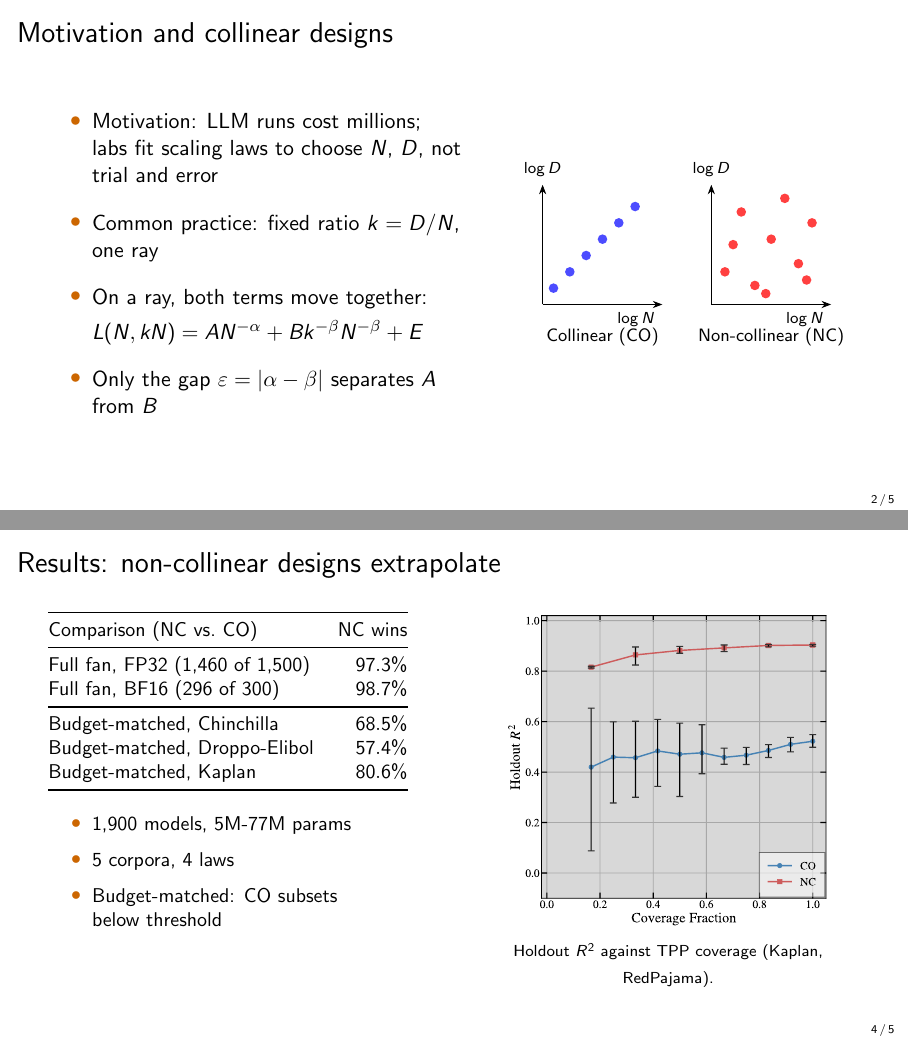
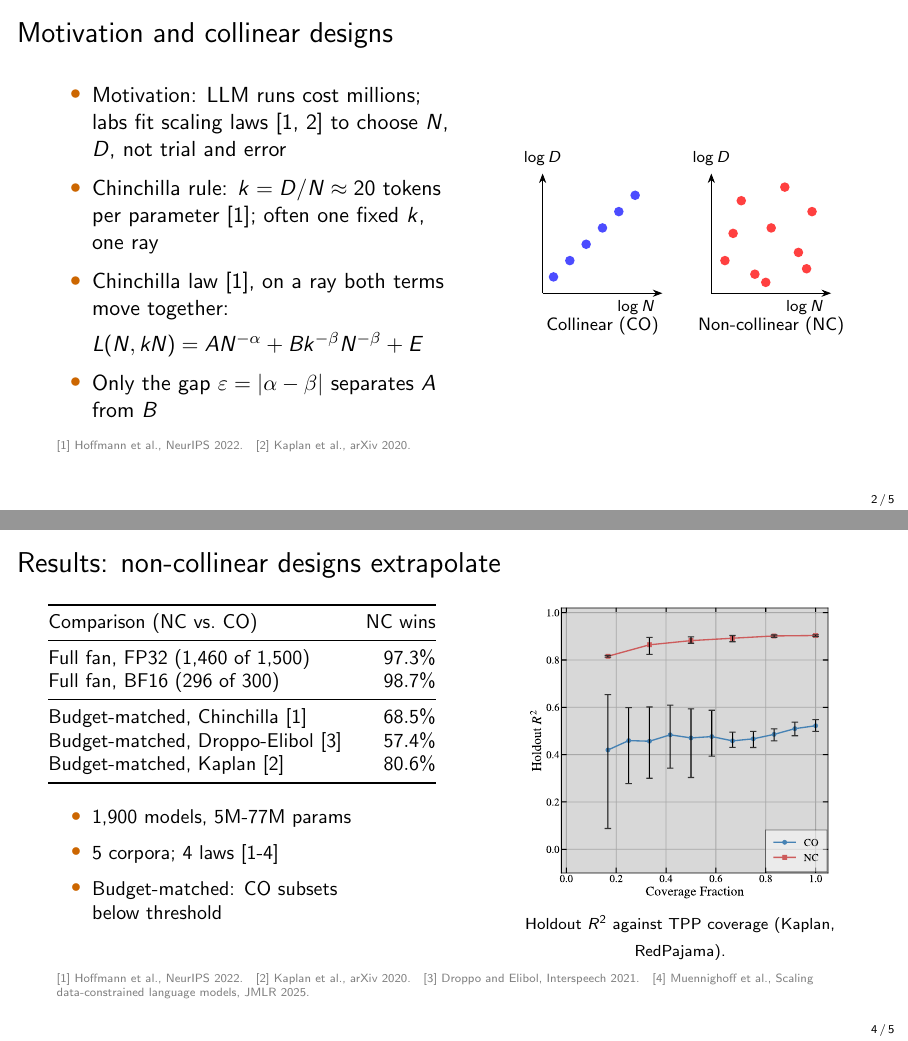
Before and after one commit to lab-v2/tpp-coverage, LaTeX slides (slides/tpp_neurips2026_slides.tex): pages 2 and 4 of 5, joined at a grey line. The pictures show the PDF file slides/tpp_neurips2026_slides.pdf that the author committed with the source.

Commit message:
Slides and page: state the Chinchilla rule and law with their source; cite every law used (Hoffmann, Kaplan, Droppo-Elibol, Muennighoff)
Co-Authored-By: Claude Opus 5.5 (1M context) <noreply@anthropic.com>
Claude-Session: https://claude.ai/code/session_012DGa3dYevActEzvqHgA1wL

```diff
--- a/slides/tpp_neurips2026_slides.tex
+++ b/slides/tpp_neurips2026_slides.tex
@@ -11,6 +11,8 @@
 \usepackage{amsmath,amssymb,booktabs,tikz,graphicx}
 \usetikzlibrary{arrows.meta}
 \graphicspath{{figures/}{build/}}
+% Short author-year sources, set at the foot of the slide that uses them.
+\newcommand{\slidecite}[1]{\vfill{\tiny\color{gray}#1\par}}
 
 \title{Tokens-per-Parameter Coverage Is Critical for\\Robust LLM Scaling Law Extrapolation}
 \author{Joshua Shay Kricheli\textsuperscript{*}\quad Alexander Lawrence Reid\textsuperscript{*}\quad
@@ -36,10 +38,10 @@
 \begin{frame}{Motivation and collinear designs}
   \begin{columns}[c]
     \begin{column}{0.52\textwidth}
-      \begin{itemize}\setlength{\itemsep}{10pt}
-        \item Motivation: LLM runs cost millions; labs fit scaling laws to choose $N$, $D$, not trial and~error
-        \item Common practice: fixed ratio $k = D/N$, one~ray
-        \item On a ray, both terms move~together:\\[4pt]
+      \begin{itemize}\setlength{\itemsep}{6pt}
+        \item Motivation: LLM runs cost millions; labs fit scaling laws [1,~2] to choose $N$, $D$, not trial and~error
+        \item Chinchilla rule: $k = D/N \approx 20$ tokens per parameter [1]; often one fixed $k$, one~ray
+        \item Chinchilla law [1], on a ray both terms move~together:\\[4pt]
           $L(N, kN) = A N^{-\alpha} + B k^{-\beta} N^{-\beta} + E$
         \item Only the gap $\varepsilon = |\alpha - \beta|$ separates $A$ from~$B$
       \end{itemize}
@@ -61,6 +63,7 @@
       \end{tikzpicture}
     \end{column}
   \end{columns}
+  \slidecite{[1] Hoffmann et al., NeurIPS 2022.\quad [2] Kaplan et al., arXiv 2020.}
 \end{frame}
 
 \begin{frame}{Theory: when the scale pair is identified}
@@ -83,7 +86,7 @@
 
 \begin{frame}{Results: non-collinear designs extrapolate}
   \begin{columns}[T]
-    \begin{column}{0.48\textwidth}
+    \begin{column}{0.51\textwidth}
       \small
       \begin{tabular}{@{}lr@{}}
         \toprule
@@ -92,25 +95,26 @@
         Full fan, FP32 (1,460 of 1,500) & $97.3\%$ \\
         Full fan, BF16 (296 of 300) & $98.7\%$ \\
         \midrule
-        Budget-matched, Chinchilla & $68.5\%$ \\
-        Budget-matched, Droppo-Elibol & $57.4\%$ \\
-        Budget-matched, Kaplan & $80.6\%$ \\
+        Budget-matched, Chinchilla [1] & $68.5\%$ \\
+        Budget-matched, Droppo-Elibol [3] & $57.4\%$ \\
+        Budget-matched, Kaplan [2] & $80.6\%$ \\
         \bottomrule
       \end{tabular}
 
       \vspace{6pt}
       \begin{itemize}
         \item 1,900 models, 5M-77M params
-        \item 5 corpora, 4 laws
+        \item 5 corpora; 4 laws [1-4]
         \item Budget-matched: CO subsets below~threshold
       \end{itemize}
     \end{column}
-    \begin{column}{0.48\textwidth}
+    \begin{column}{0.45\textwidth}
       \centering
       \includegraphics[width=0.85\linewidth]{01_convergence_Red_Pajama_Kaplan_First.pdf}\\
       {\scriptsize Holdout $R^2$ against TPP coverage (Kaplan, RedPajama).}
     \end{column}
   \end{columns}
+  \slidecite{[1] Hoffmann et al., NeurIPS 2022.\quad [2] Kaplan et al., arXiv 2020.\quad [3] Droppo and Elibol, Interspeech 2021.\quad [4] Muennighoff et al., Scaling data-constrained language models, JMLR 2025.}
 \end{frame}
 
 \begin{frame}{Takeaway and design recipe}
```
Also changed, not shown: slides/tpp_neurips2026_slides.pdf, 1 other file.
